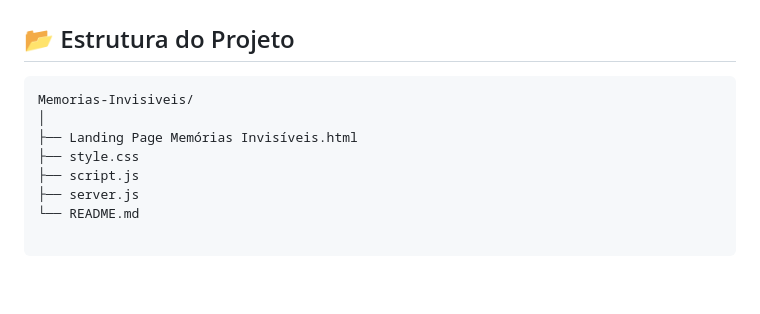
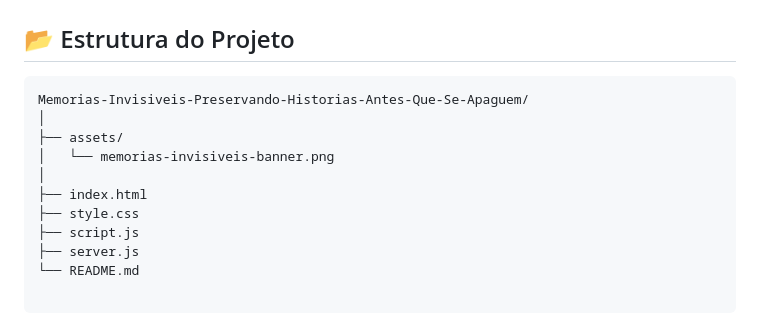
Before and after one commit to MCLG1661/Memorias-Invisiveis-Preservando-Historias-Antes-Que-Se-Apaguem, a Markdown page: README.md, the part around one of its changes. GitHub-like rendering; blank space fills up the shorter version.

Commit message:
Update README with new project structure and images

````diff
--- a/README.md
+++ b/README.md
@@ -146,9 +149,12 @@ representar uma plataforma completa de preservação digital.
 ## 📂 Estrutura do Projeto
 
 ```text
-Memorias-Invisiveis/
+Memorias-Invisiveis-Preservando-Historias-Antes-Que-Se-Apaguem/
 │
-├── Landing Page Memórias Invisíveis.html
+├── assets/
+│   └── memorias-invisiveis-banner.png
+│
+├── index.html
 ├── style.css
 ├── script.js
 ├── server.js
````
Also changed, not shown: other parts of README.md (+5 -2 lines).
